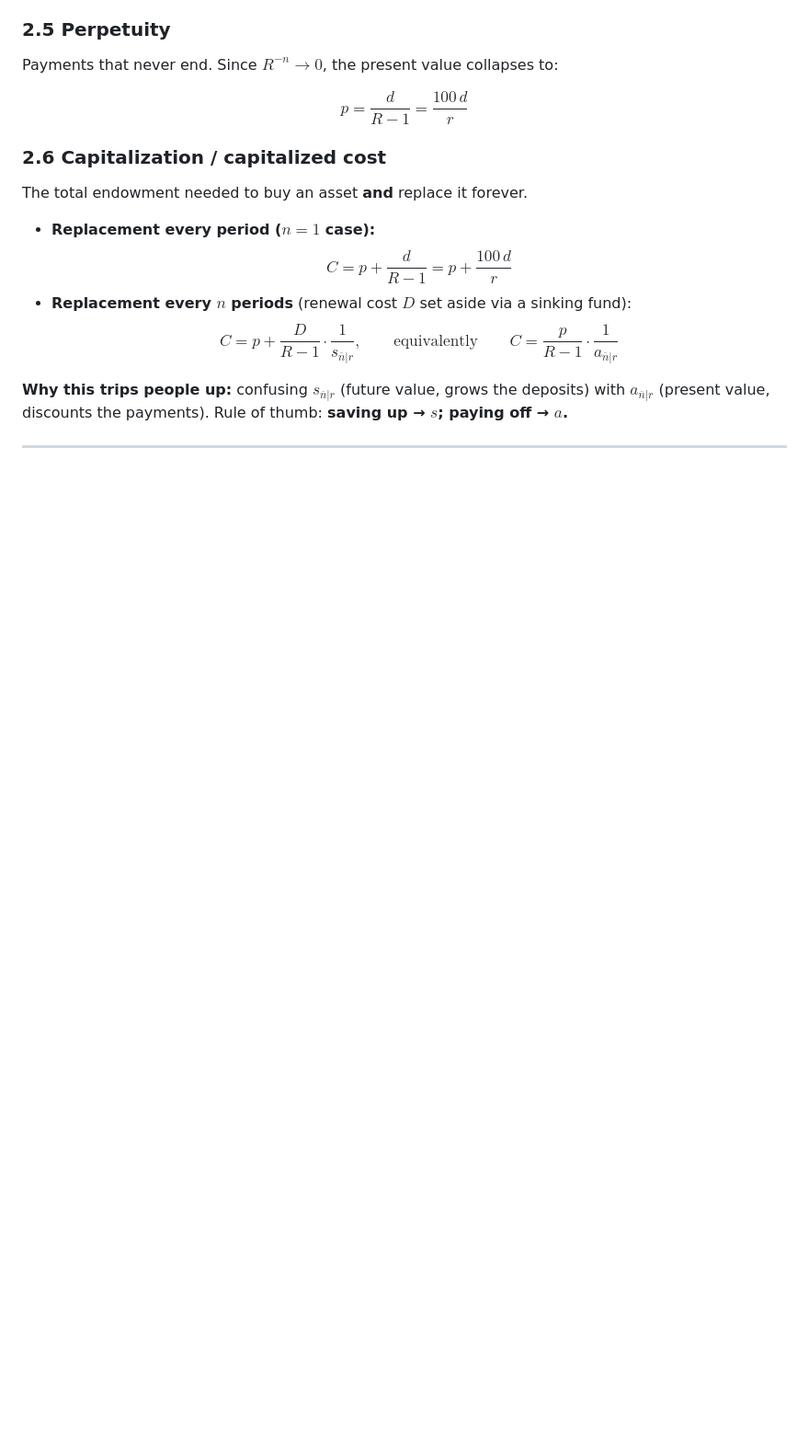
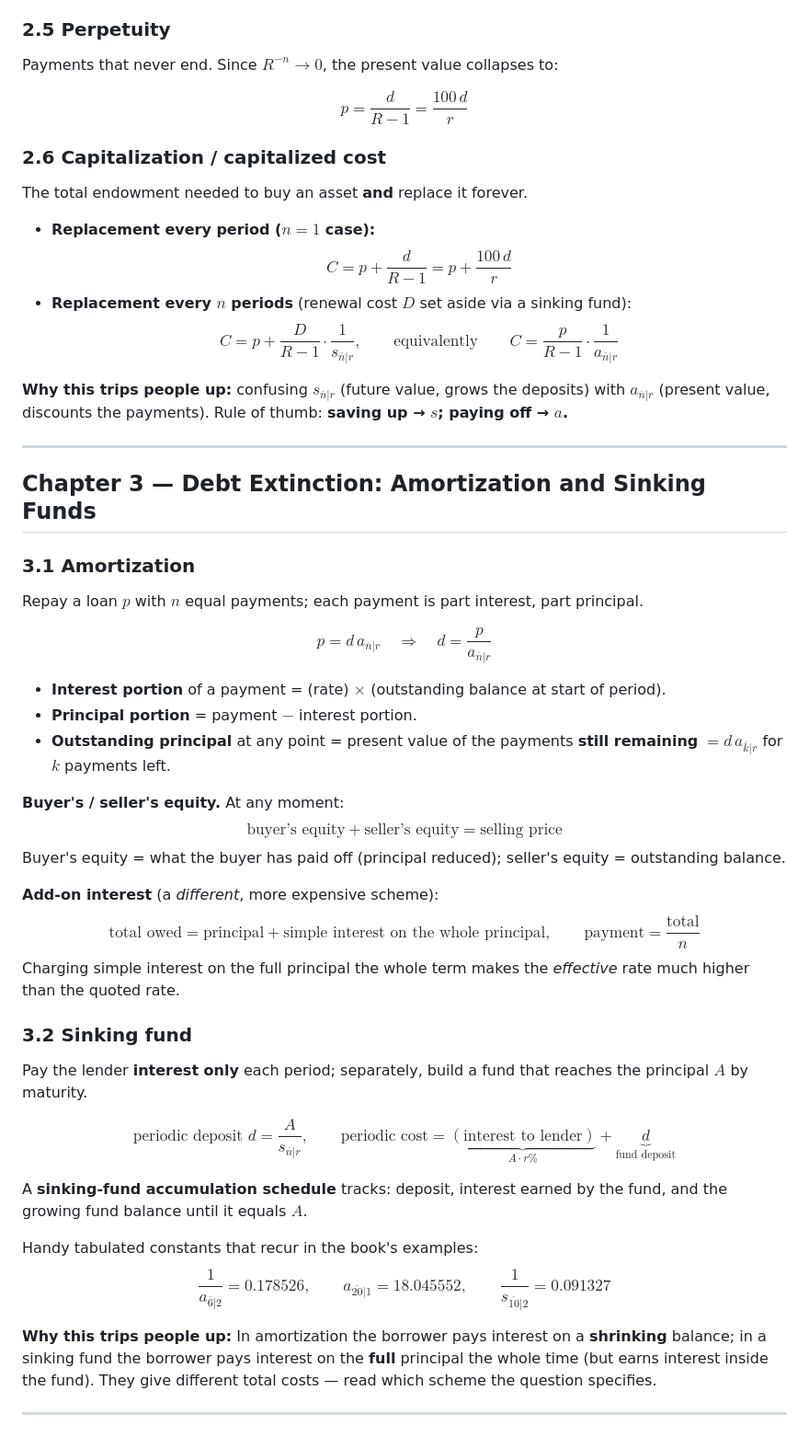
Before and after one commit to donaldraph/math112, a Markdown page: math112-summary.md, the part around the change. Shown at 92% size. Rendered like a GitHub page; blank space fills up the shorter version.

Commit message:
Add Chapter 3 (amortization & sinking funds) to summary

```diff
--- a/math112-summary.md
+++ b/math112-summary.md
@@ -153,3 +153,38 @@ $$C = p + \frac{D}{R - 1}\cdot\frac{1}{s_{\overline{n}|r}}, \qquad\text{equivale
 **Why this trips people up:** confusing $s_{\overline{n}|r}$ (future value, grows the deposits) with $a_{\overline{n}|r}$ (present value, discounts the payments). Rule of thumb: **saving up → $s$; paying off → $a$.**
 
 ---
+
+## Chapter 3 — Debt Extinction: Amortization and Sinking Funds
+
+### 3.1 Amortization
+
+Repay a loan $p$ with $n$ equal payments; each payment is part interest, part principal.
+
+$$p = d\, a_{\overline{n}|r} \quad\Longrightarrow\quad d = \frac{p}{a_{\overline{n}|r}}$$
+
+- **Interest portion** of a payment = (rate) $\times$ (outstanding balance at start of period).
+- **Principal portion** = payment $-$ interest portion.
+- **Outstanding principal** at any point = present value of the payments **still remaining** $= d\, a_{\overline{k}|r}$ for $k$ payments left.
+
+**Buyer's / seller's equity.** At any moment:
+$$\text{buyer's equity} + \text{seller's equity} = \text{selling price}$$
+Buyer's equity = what the buyer has paid off (principal reduced); seller's equity = outstanding balance.
+
+**Add-on interest** (a *different*, more expensive scheme):
+$$\text{total owed} = \text{principal} + \text{simple interest on the whole principal}, \qquad \text{payment} = \frac{\text{total}}{n}$$
+Charging simple interest on the full principal the whole term makes the *effective* rate much higher than the quoted rate.
+
+### 3.2 Sinking fund
+
+Pay the lender **interest only** each period; separately, build a fund that reaches the principal $A$ by maturity.
+
+$$\text{periodic deposit } d = \frac{A}{s_{\overline{n}|r}}, \qquad \text{periodic cost} = \underbrace{(\text{interest to lender})}_{A\cdot r\%} + \underbrace{d}_{\text{fund deposit}}$$
+
+A **sinking-fund accumulation schedule** tracks: deposit, interest earned by the fund, and the growing fund balance until it equals $A$.
+
+Handy tabulated constants that recur in the book's examples:
+$$\frac{1}{a_{\overline{6}|2}} = 0.178526, \qquad a_{\overline{20}|1} = 18.045552, \qquad \frac{1}{s_{\overline{10}|2}} = 0.091327$$
+
+**Why this trips people up:** In amortization the borrower pays interest on a **shrinking** balance; in a sinking fund the borrower pays interest on the **full** principal the whole time (but earns interest inside the fund). They give different total costs — read which scheme the question specifies.
+
+---
```
